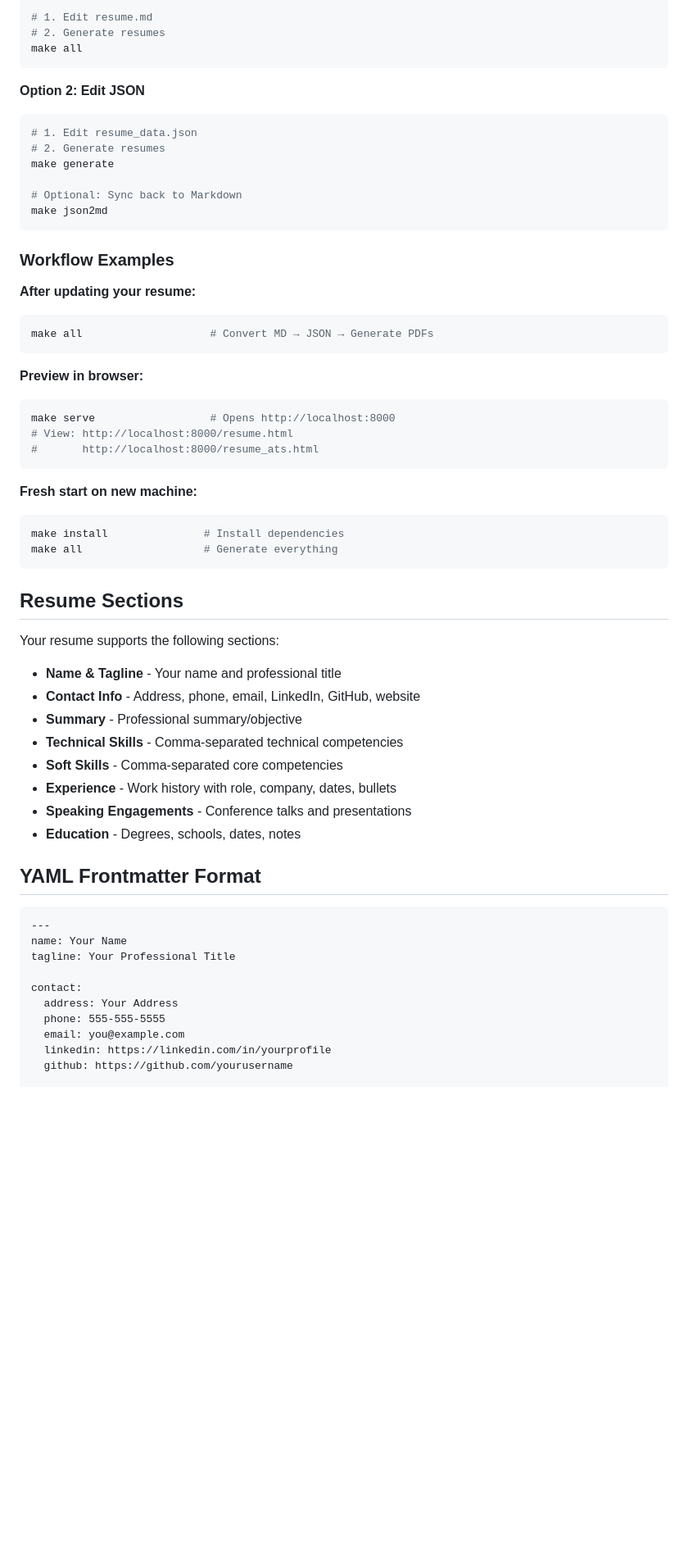
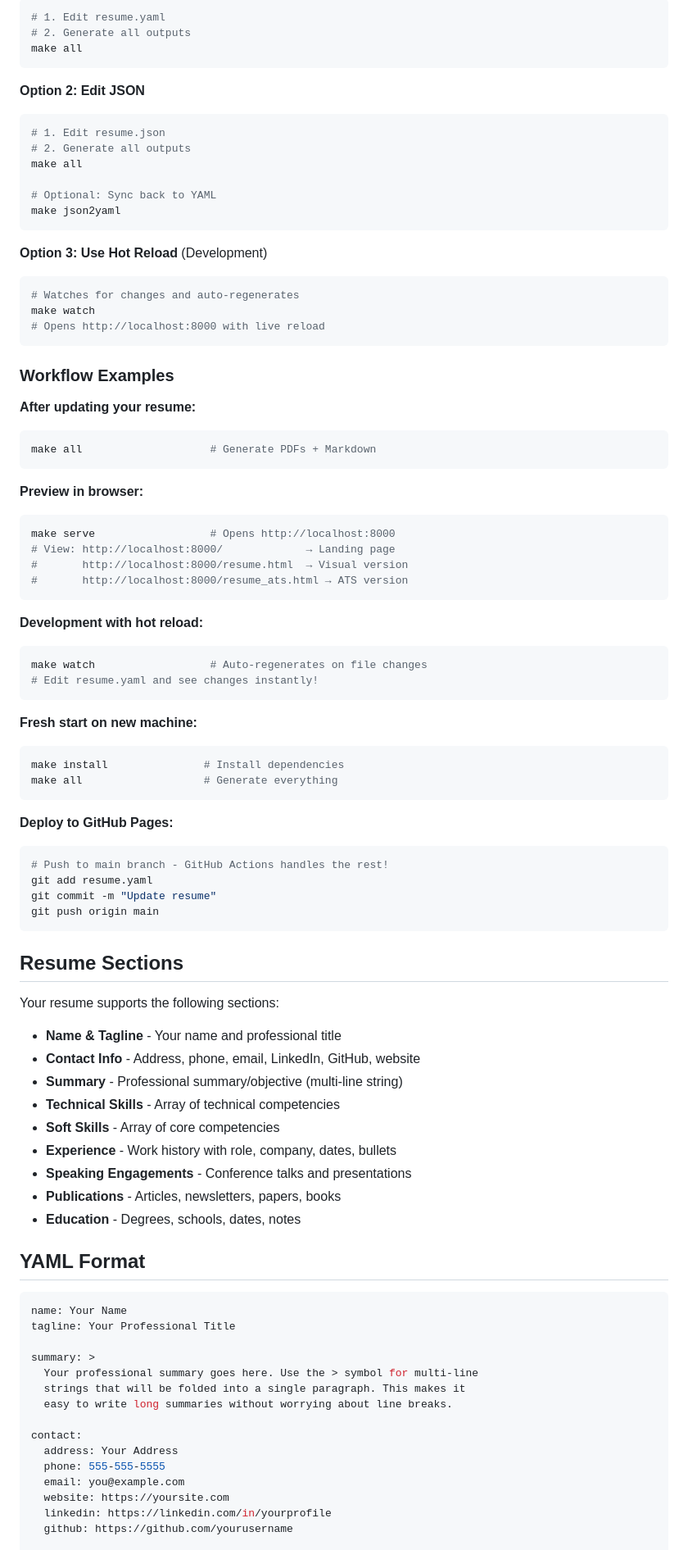
Before and after one commit to joshsgoldstein/resume-generator, a Markdown page: README.md, the part around one of its changes. Shown at 82% size. Rendered like a GitHub page; blank space fills up the shorter version.

Commit message:
Update README: Add publications section, reflect new YAML/JSON architecture, add GitHub Pages info

````diff
--- a/README.md
+++ b/README.md
@@ -88,31 +109,45 @@ You can edit your resume in either format:
 ```bash
-# 1. Edit resume.md
-# 2. Generate resumes
+# 1. Edit resume.yaml
+# 2. Generate all outputs
 make all
 ```
 
 **Option 2: Edit JSON**
 ```bash
-# 1. Edit resume_data.json
-# 2. Generate resumes
-make generate
+# 1. Edit resume.json
+# 2. Generate all outputs
+make all
 
-# Optional: Sync back to Markdown
-make json2md
+# Optional: Sync back to YAML
+make json2yaml
+```
+
+**Option 3: Use Hot Reload** (Development)
+```bash
+# Watches for changes and auto-regenerates
+make watch
+# Opens http://localhost:8000 with live reload
 ```
 
 ### Workflow Examples
 
 **After updating your resume:**
 ```bash
-make all                    # Convert MD → JSON → Generate PDFs
+make all                    # Generate PDFs + Markdown
 ```
 
 **Preview in browser:**
 ```bash
 make serve                  # Opens http://localhost:8000
-# View: http://localhost:8000/resume.html
-#       http://localhost:8000/resume_ats.html
+# View: http://localhost:8000/             → Landing page
+#       http://localhost:8000/resume.html  → Visual version
+#       http://localhost:8000/resume_ats.html → ATS version
+```
+
+**Development with hot reload:**
+```bash
+make watch                  # Auto-regenerates on file changes
+# Edit resume.yaml and see changes instantly!
 ```
 
 **Fresh start on new machine:**
@@ -121,30 +156,44 @@ make install               # Install dependencies
 make all                   # Generate everything
 ```
 
+**Deploy to GitHub Pages:**
+```bash
+# Push to main branch - GitHub Actions handles the rest!
+git add resume.yaml
+git commit -m "Update resume"
+git push origin main
+```
+
 ## Resume Sections
 
 Your resume supports the following sections:
 
 - **Name & Tagline** - Your name and professional title
 - **Contact Info** - Address, phone, email, LinkedIn, GitHub, website
-- **Summary** - Professional summary/objective
-- **Technical Skills** - Comma-separated technical competencies
-- **Soft Skills** - Comma-separated core competencies
+- **Summary** - Professional summary/objective (multi-line string)
+- **Technical Skills** - Array of technical competencies
+- **Soft Skills** - Array of core competencies
 - **Experience** - Work history with role, company, dates, bullets
 - **Speaking Engagements** - Conference talks and presentations
+- **Publications** - Articles, newsletters, papers, books
 - **Education** - Degrees, schools, dates, notes
 
-## YAML Frontmatter Format
+## YAML Format
 
-```markdown
----
+```yaml
 name: Your Name
 tagline: Your Professional Title
+
+summary: >
+  Your professional summary goes here. Use the > symbol for multi-line
+  strings that will be folded into a single paragraph. This makes it
+  easy to write long summaries without worrying about line breaks.
 
 contact:
   address: Your Address
   phone: 555-555-5555
   email: you@example.com
+  website: https://yoursite.com
   linkedin: https://linkedin.com/in/yourprofile
   github: https://github.com/yourusername
 
````
Also changed, not shown: other parts of README.md (+106 -41 lines).
